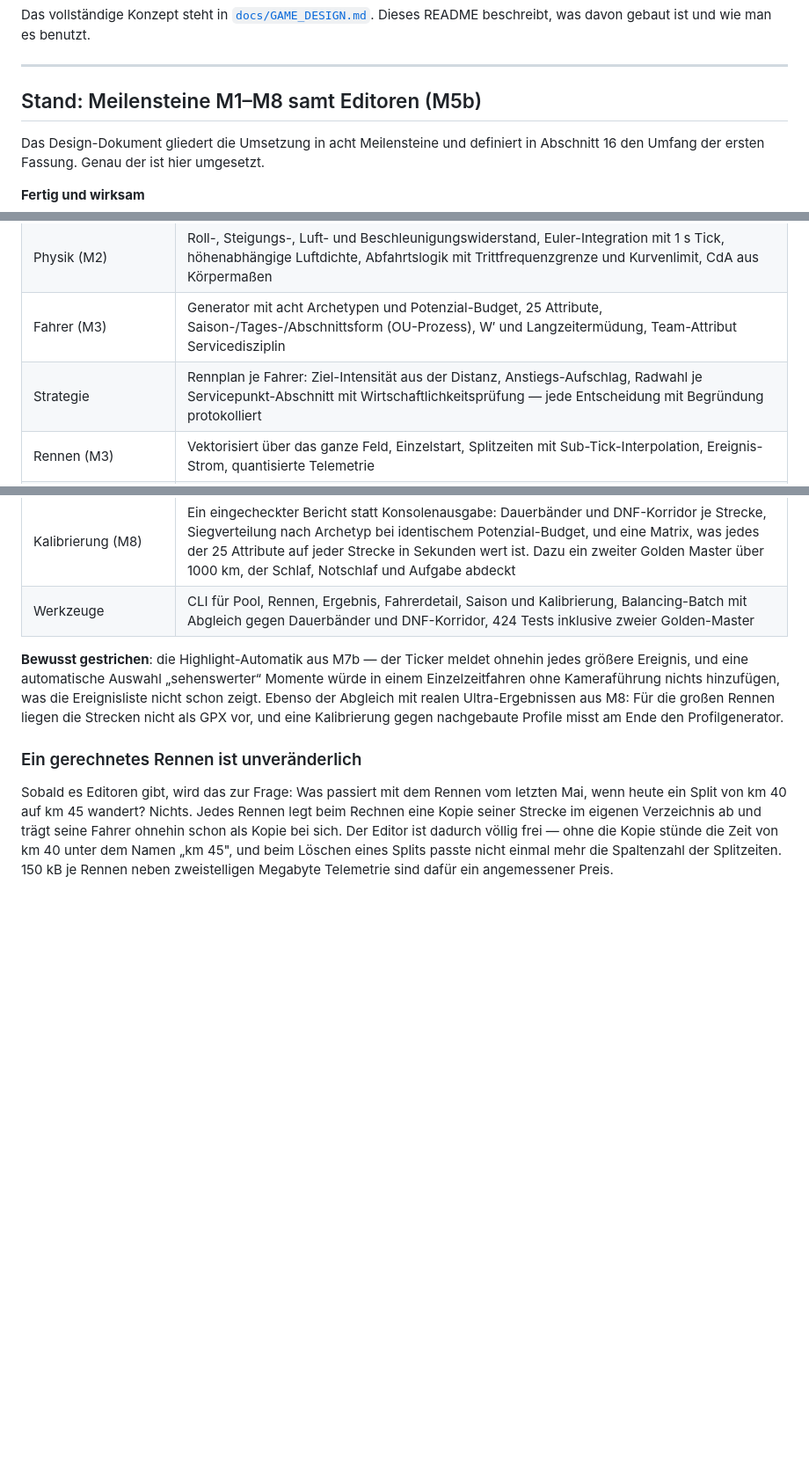
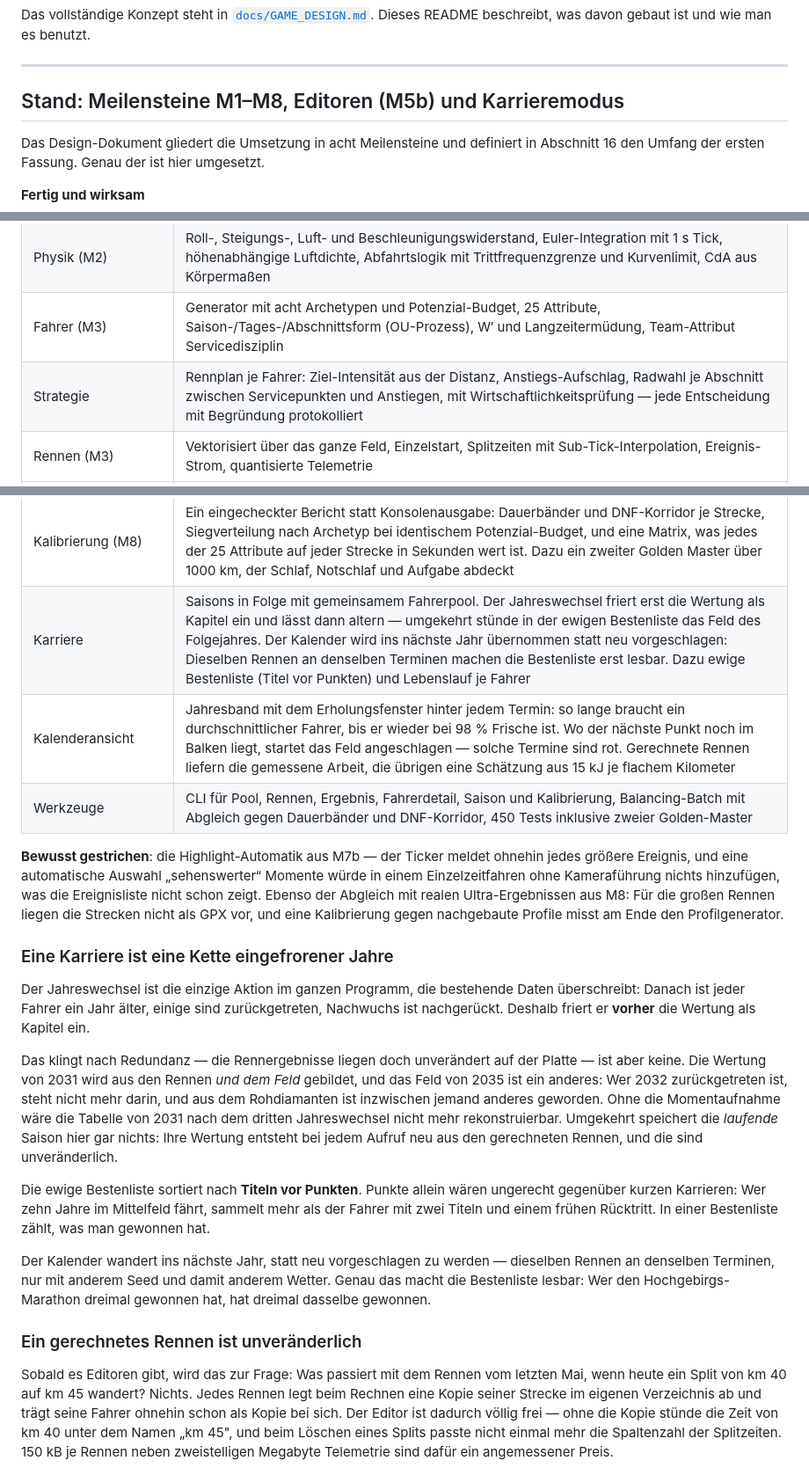
Before and after one commit to michaelkrinningersg-coder/Ultracycling-Simulator, a Markdown page: README.md, 3 parts joined by grey strips. Shown at 88% size. GitHub-like rendering; blank space fills up the shorter version.

```diff
--- a/README.md
+++ b/README.md
@@ -11,7 +11,7 @@ Dieses README beschreibt, was davon gebaut ist und wie man es benutzt.
 
 ---
 
-## Stand: Meilensteine M1–M8 samt Editoren (M5b)
+## Stand: Meilensteine M1–M8, Editoren (M5b) und Karrieremodus
 
 Das Design-Dokument gliedert die Umsetzung in acht Meilensteine und
 definiert in Abschnitt 16 den Umfang der ersten Fassung. Genau der ist
@@ -24,7 +24,7 @@ hier umgesetzt.
 | GPX-Import (M1) | Namespace-tolerantes Parsen, Duplikatentfernung, Höheninterpolation, Resampling auf 10 m, Savitzky-Golay-Glättung, Segmentierung, Anstiegserkennung mit Kategorien, Splits und Servicepunkte, gzip-JSON |
 | Physik (M2) | Roll-, Steigungs-, Luft- und Beschleunigungswiderstand, Euler-Integration mit 1 s Tick, höhenabhängige Luftdichte, Abfahrtslogik mit Trittfrequenzgrenze und Kurvenlimit, CdA aus Körpermaßen |
 | Fahrer (M3) | Generator mit acht Archetypen und Potenzial-Budget, 25 Attribute, Saison-/Tages-/Abschnittsform (OU-Prozess), W′ und Langzeitermüdung, Team-Attribut Servicedisziplin |
-| Strategie | Rennplan je Fahrer: Ziel-Intensität aus der Distanz, Anstiegs-Aufschlag, Radwahl je Servicepunkt-Abschnitt mit Wirtschaftlichkeitsprüfung — jede Entscheidung mit Begründung protokolliert |
+| Strategie | Rennplan je Fahrer: Ziel-Intensität aus der Distanz, Anstiegs-Aufschlag, Radwahl je Abschnitt zwischen Servicepunkten und Anstiegen, mit Wirtschaftlichkeitsprüfung — jede Entscheidung mit Begründung protokolliert |
 | Rennen (M3) | Vektorisiert über das ganze Feld, Einzelstart, Splitzeiten mit Sub-Tick-Interpolation, Ereignis-Strom, quantisierte Telemetrie |
 | Oberfläche (M4) | Höhenprofil-Canvas mit Übersicht und Ausschnitt, Telemetrie-Board mit 41-Zeilen-Fenster, virtuelle Rangliste, Ticker, Playback-Server mit Zeitraffer 1×–1000×, Ergebnisliste, Fahrerdetail mit Verlaufskurven |
 | Zustände (M5.1) | Zustandssystem aus Abschnitt 6.5: multiplikative Modifikatoren auf FTP, Abfahrtstempo, Rollwiderstand und Energieaufnahme, verankert wahlweise in Zeit oder Distanz, mit linearem oder hartem Abklingen. Erster Erzeuger ist die Fehlplanung — der zu ambitionierte Plan schlägt spät zurück. Sichtbar als Balken über dem Profil, Chip in der Board-Zeile und Eintrag im Ticker |
@@ -42,7 +42,9 @@ hier umgesetzt.
 | Fahrer- und Team-Editor (M5b) | Feldtabelle mit Filter nach Name, Team und Archetyp; Fahrerdetail mit allen 25 Attributen als Schieberegler und mitlaufender Potenzial-Budget-Anzeige; Nachgenerieren mit Archetyp, Anzahl und Zielpotenzial; Teams mit Name, Nation, Farbe und Servicedisziplin |
 | Regelkreis (M7b) | Das Strategiemodul der zweiten Stufe aus Abschnitt 7.2: Sparmodus bei leerem Glykogenspeicher, Hitzemodus, Aufholjagd bei Rückstand auf den eigenen Plan, vorgezogener Schlafstopp. Jede Regel mit getrennter Ein- und Ausschaltschwelle, jede Entscheidung mit Begründung im Ereignisstrom und als Chip in der Board-Zeile |
 | Kalibrierung (M8) | Ein eingecheckter Bericht statt Konsolenausgabe: Dauerbänder und DNF-Korridor je Strecke, Siegverteilung nach Archetyp bei identischem Potenzial-Budget, und eine Matrix, was jedes der 25 Attribute auf jeder Strecke in Sekunden wert ist. Dazu ein zweiter Golden Master über 1000 km, der Schlaf, Notschlaf und Aufgabe abdeckt |
-| Werkzeuge | CLI für Pool, Rennen, Ergebnis, Fahrerdetail, Saison und Kalibrierung, Balancing-Batch mit Abgleich gegen Dauerbänder und DNF-Korridor, 424 Tests inklusive zweier Golden-Master |
+| Karriere | Saisons in Folge mit gemeinsamem Fahrerpool. Der Jahreswechsel friert erst die Wertung als Kapitel ein und lässt dann altern — umgekehrt stünde in der ewigen Bestenliste das Feld des Folgejahres. Der Kalender wird ins nächste Jahr übernommen statt neu vorgeschlagen: Dieselben Rennen an denselben Terminen machen die Bestenliste erst lesbar. Dazu ewige Bestenliste (Titel vor Punkten) und Lebenslauf je Fahrer |
+| Kalenderansicht | Jahresband mit dem Erholungsfenster hinter jedem Termin: so lange braucht ein durchschnittlicher Fahrer, bis er wieder bei 98 % Frische ist. Wo der nächste Punkt noch im Balken liegt, startet das Feld angeschlagen — solche Termine sind rot. Gerechnete Rennen liefern die gemessene Arbeit, die übrigen eine Schätzung aus 15 kJ je flachem Kilometer |
+| Werkzeuge | CLI für Pool, Rennen, Ergebnis, Fahrerdetail, Saison und Kalibrierung, Balancing-Batch mit Abgleich gegen Dauerbänder und DNF-Korridor, 450 Tests inklusive zweier Golden-Master |
 
 **Bewusst gestrichen**: die Highlight-Automatik aus M7b — der Ticker
 meldet ohnehin jedes größere Ereignis, und eine automatische Auswahl
@@ -52,6 +54,34 @@ zeigt. Ebenso der Abgleich mit realen Ultra-Ergebnissen aus M8: Für die
 großen Rennen liegen die Strecken nicht als GPX vor, und eine
 Kalibrierung gegen nachgebaute Profile misst am Ende den
 Profilgenerator.
+
+### Eine Karriere ist eine Kette eingefrorener Jahre
+
+Der Jahreswechsel ist die einzige Aktion im ganzen Programm, die
+bestehende Daten überschreibt: Danach ist jeder Fahrer ein Jahr älter,
+einige sind zurückgetreten, Nachwuchs ist nachgerückt. Deshalb friert er
+**vorher** die Wertung als Kapitel ein.
+
+Das klingt nach Redundanz — die Rennergebnisse liegen doch unverändert
+auf der Platte — ist aber keine. Die Wertung von 2031 wird aus den
+Rennen *und dem Feld* gebildet, und das Feld von 2035 ist ein anderes:
+Wer 2032 zurückgetreten ist, steht nicht mehr darin, und aus dem
+Rohdiamanten ist inzwischen jemand anderes geworden. Ohne die
+Momentaufnahme wäre die Tabelle von 2031 nach dem dritten Jahreswechsel
+nicht mehr rekonstruierbar. Umgekehrt speichert die *laufende* Saison
+hier gar nichts: Ihre Wertung entsteht bei jedem Aufruf neu aus den
+gerechneten Rennen, und die sind unveränderlich.
+
+Die ewige Bestenliste sortiert nach **Titeln vor Punkten**. Punkte
+allein wären ungerecht gegenüber kurzen Karrieren: Wer zehn Jahre im
+Mittelfeld fährt, sammelt mehr als der Fahrer mit zwei Titeln und einem
+frühen Rücktritt. In einer Bestenliste zählt, was man gewonnen hat.
+
+Der Kalender wandert ins nächste Jahr, statt neu vorgeschlagen zu
+werden — dieselben Rennen an denselben Terminen, nur mit anderem Seed
+und damit anderem Wetter. Genau das macht die Bestenliste lesbar: Wer
+den Hochgebirgs-Marathon dreimal gewonnen hat, hat dreimal dasselbe
+gewonnen.
 
 ### Ein gerechnetes Rennen ist unveränderlich
 
```
Also changed, not shown: other parts of README.md (+57 -13 lines).
